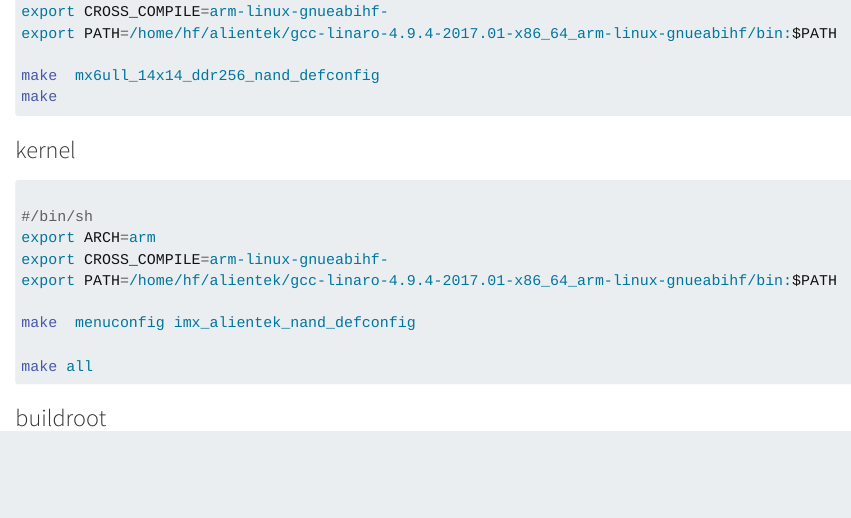
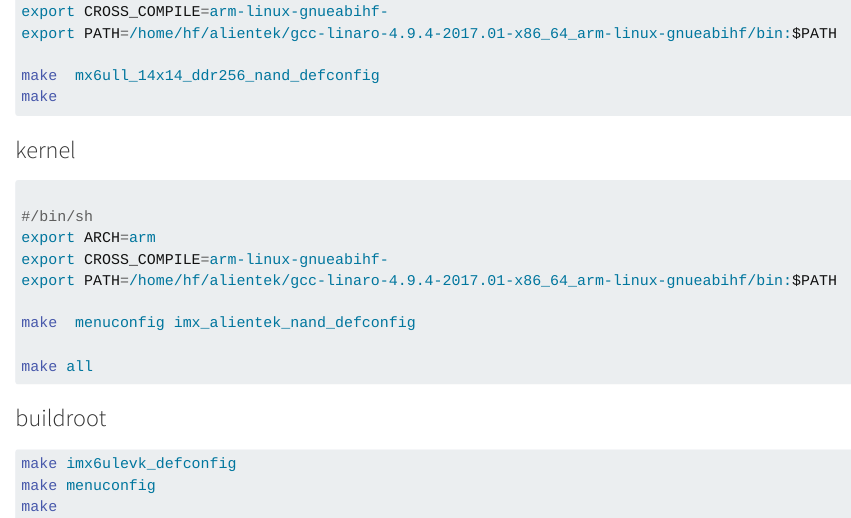
Before and after one commit to hanfeng-zz/perfunctory, a Quarto document (uboot/chapter 1 开发板和编译.qmd): the page in a window 1100 px wide, from 860 px down. Rendered offline with R 4.5, knitr and Pandoc in place of Quarto, with nearby package versions.

Commit message:
buidlroot shell

````diff
--- a/uboot/chapter 1 开发板和编译.qmd
+++ b/uboot/chapter 1 开发板和编译.qmd
@@ -61,5 +61,11 @@ make all
 
 ```
 
+### buildroot
 
-### buildroot
+
+```bash
+make imx6ulevk_defconfig
+make menuconfig
+make
+```
````
